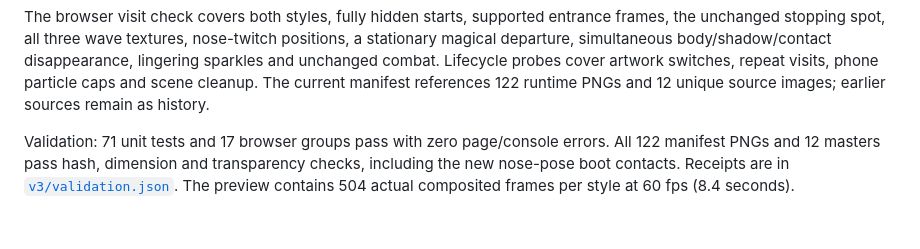
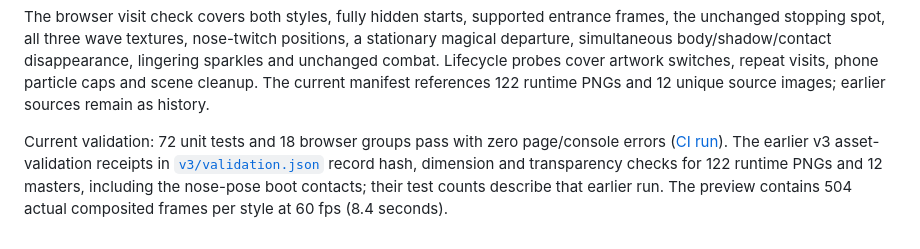
Before and after one commit to ChiefInnovator/snowcraftai, a Markdown page: artwork/santa-comes-to-town/README.md, the part around the change. Drawn GitHub-style.

Commit message:
Update Santa validation counts and distinguish historical receipts

```diff
--- a/artwork/santa-comes-to-town/README.md
+++ b/artwork/santa-comes-to-town/README.md
@@ -24,4 +24,4 @@ Preview locally at [http://localhost:8000/?santa](http://localhost:8000/?santa).
 
 The browser visit check covers both styles, fully hidden starts, supported entrance frames, the unchanged stopping spot, all three wave textures, nose-twitch positions, a stationary magical departure, simultaneous body/shadow/contact disappearance, lingering sparkles and unchanged combat. Lifecycle probes cover artwork switches, repeat visits, phone particle caps and scene cleanup. The current manifest references 122 runtime PNGs and 12 unique source images; earlier sources remain as history.
 
-Validation: 71 unit tests and 17 browser groups pass with zero page/console errors. All 122 manifest PNGs and 12 masters pass hash, dimension and transparency checks, including the new nose-pose boot contacts. Receipts are in [`v3/validation.json`](v3/validation.json). The preview contains 504 actual composited frames per style at 60 fps (8.4 seconds).
+Current validation: 72 unit tests and 18 browser groups pass with zero page/console errors ([CI run](https://github.com/ChiefInnovator/snowcraftai/actions/runs/42833195289)). The earlier v3 asset-validation receipts in [`v3/validation.json`](v3/validation.json) record hash, dimension and transparency checks for 122 runtime PNGs and 12 masters, including the nose-pose boot contacts; their test counts describe that earlier run. The preview contains 504 actual composited frames per style at 60 fps (8.4 seconds).
```
